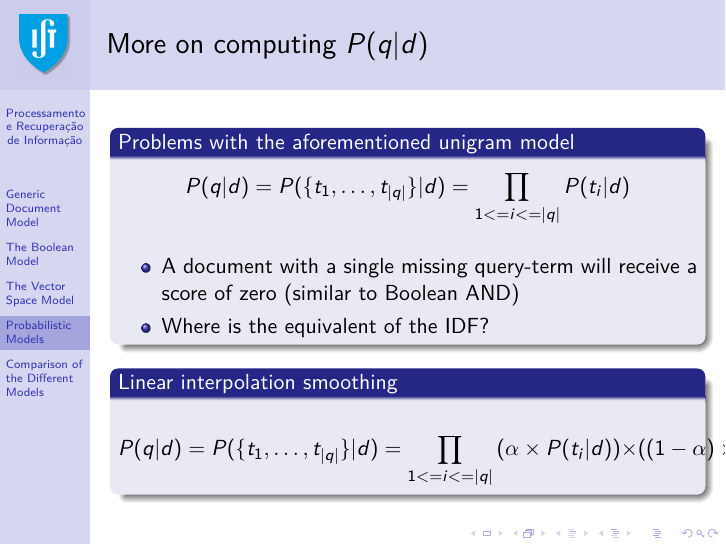
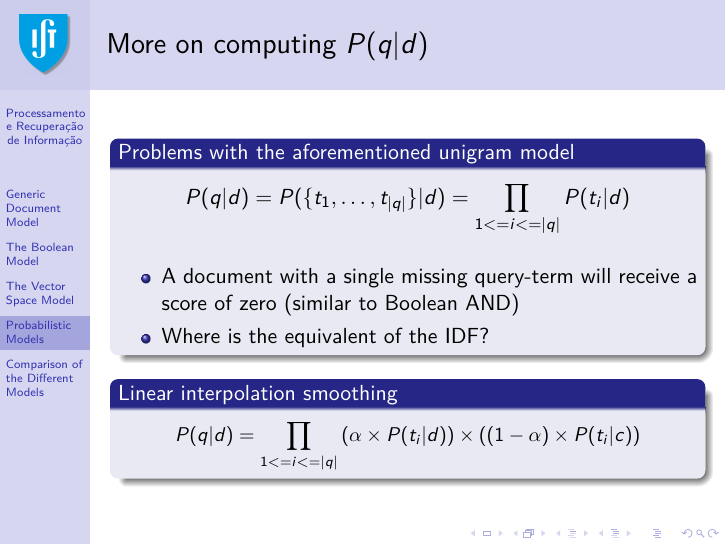
Before and after one commit to pavelcalado/pri1819, LaTeX slides (slides/03-IR-models.tex): page 51 of 56. Compiled offline with pdfLaTeX.

Commit message:
Update 03-IR-models.tex

```diff
--- a/slides/03-IR-models.tex
+++ b/slides/03-IR-models.tex
@@ -987,8 +987,9 @@ P(d|q) = \frac{P(d) \times P(q|d)}{P(q)}
   \end{block}
 
   \begin{block}{Linear interpolation smoothing}
+        \small
 	\begin{equation*}
-	P(q|d) = P(\{t_1,\ldots,t_{|q|}\}|d) = \prod_{1<=i<=|q|} \left( \alpha \times P(t_i|d) \right) \times \left( (1-\alpha) \times P(t_i|c) \right)
+	P(q|d) = \prod_{1<=i<=|q|} \left( \alpha \times P(t_i|d) \right) \times \left( (1-\alpha) \times P(t_i|c) \right)
 	\end{equation*}
   \end{block}
 \end{frame}
```
